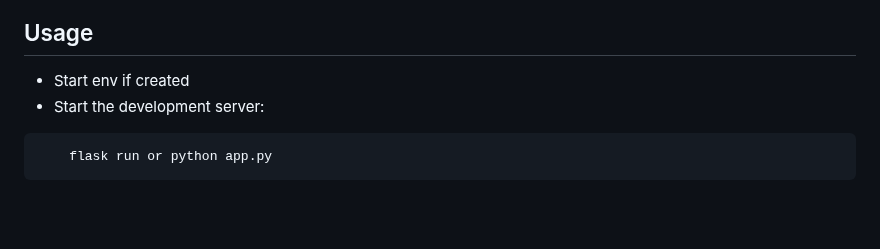
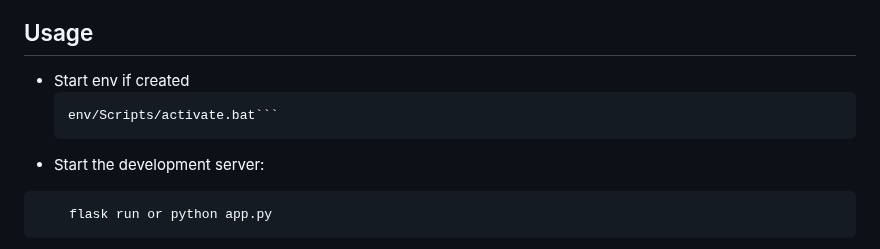
Before and after one commit to manishpawar662/LibPro, a Markdown page: README.md, the part around the change. GitHub-like rendering; blank space fills up the shorter version.

````diff
--- a/README.md
+++ b/README.md
@@ -87,6 +87,9 @@ Virtual environment (optional but recommended)
 ## Usage
 
 - Start env if created
+  ```
+  env/Scripts/activate.bat```
+  ```
 - Start the development server:
 
 ```
````
